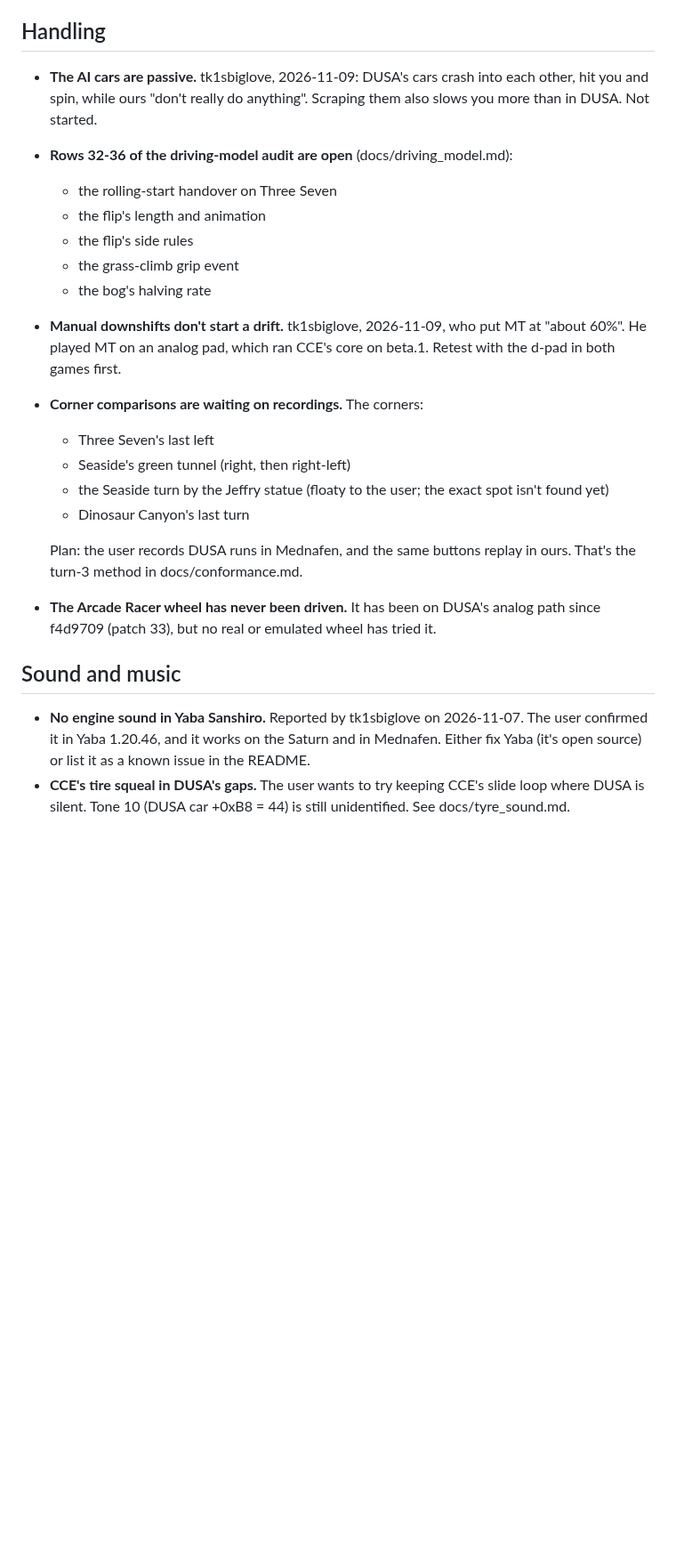
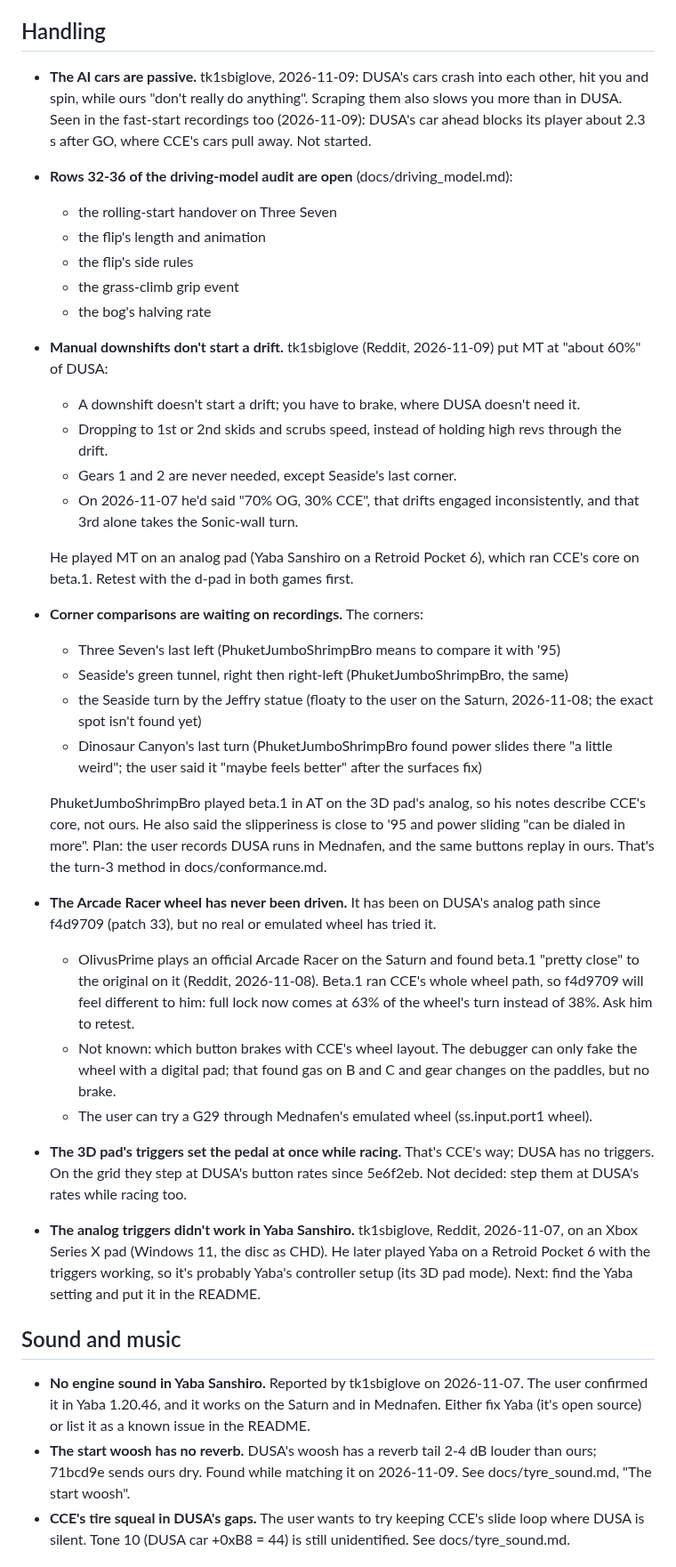
Before and after one commit to AJBats/daytona-cce95, a Markdown page: OPEN_ISSUES.md, the part around one of its changes. Shown at 89% size. Rendered like a GitHub page; blank space fills up the shorter version.

```diff
--- a/OPEN_ISSUES.md
+++ b/OPEN_ISSUES.md
@@ -44,26 +44,38 @@ Started 2026-11-10 from one session's notes. Other sessions add theirs.
 
 ## Handling
 
-- **The AI cars are passive.** tk1sbiglove, 2026-11-09: DUSA's cars crash into each other, hit you and spin, while ours "don't really do anything". Scraping them also slows you more than in DUSA. Not started.
+- **The AI cars are passive.** tk1sbiglove, 2026-11-09: DUSA's cars crash into each other, hit you and spin, while ours "don't really do anything". Scraping them also slows you more than in DUSA. Seen in the fast-start recordings too (2026-11-09): DUSA's car ahead blocks its player about 2.3 s after GO, where CCE's cars pull away. Not started.
 - **Rows 32-36 of the driving-model audit are open** (docs/driving_model.md):
   - the rolling-start handover on Three Seven
   - the flip's length and animation
   - the flip's side rules
   - the grass-climb grip event
   - the bog's halving rate
-- **Manual downshifts don't start a drift.** tk1sbiglove, 2026-11-09, who put MT at "about 60%". He played MT on an analog pad, which ran CCE's core on beta.1. Retest with the d-pad in both games first.
+- **Manual downshifts don't start a drift.** tk1sbiglove (Reddit, 2026-11-09) put MT at "about 60%" of DUSA:
+  - A downshift doesn't start a drift; you have to brake, where DUSA doesn't need it.
+  - Dropping to 1st or 2nd skids and scrubs speed, instead of holding high revs through the drift.
+  - Gears 1 and 2 are never needed, except Seaside's last corner.
+  - On 2026-11-07 he'd said "70% OG, 30% CCE", that drifts engaged inconsistently, and that 3rd alone takes the Sonic-wall turn.
+
+  He played MT on an analog pad (Yaba Sanshiro on a Retroid Pocket 6), which ran CCE's core on beta.1. Retest with the d-pad in both games first.
 - **Corner comparisons are waiting on recordings.** The corners:
-  - Three Seven's last left
-  - Seaside's green tunnel (right, then right-left)
-  - the Seaside turn by the Jeffry statue (floaty to the user; the exact spot isn't found yet)
-  - Dinosaur Canyon's last turn
+  - Three Seven's last left (PhuketJumboShrimpBro means to compare it with '95)
+  - Seaside's green tunnel, right then right-left (PhuketJumboShrimpBro, the same)
+  - the Seaside turn by the Jeffry statue (floaty to the user on the Saturn, 2026-11-08; the exact spot isn't found yet)
+  - Dinosaur Canyon's last turn (PhuketJumboShrimpBro found power slides there "a little weird"; the user said it "maybe feels better" after the surfaces fix)
 
-  Plan: the user records DUSA runs in Mednafen, and the same buttons replay in ours. That's the turn-3 method in docs/conformance.md.
+  PhuketJumboShrimpBro played beta.1 in AT on the 3D pad's analog, so his notes describe CCE's core, not ours. He also said the slipperiness is close to '95 and power sliding "can be dialed in more". Plan: the user records DUSA runs in Mednafen, and the same buttons replay in ours. That's the turn-3 method in docs/conformance.md.
 - **The Arcade Racer wheel has never been driven.** It has been on DUSA's analog path since f4d9709 (patch 33), but no real or emulated wheel has tried it.
+  - OlivusPrime plays an official Arcade Racer on the Saturn and found beta.1 "pretty close" to the original on it (Reddit, 2026-11-08). Beta.1 ran CCE's whole wheel path, so f4d9709 will feel different to him: full lock now comes at 63% of the wheel's turn instead of 38%. Ask him to retest.
+  - Not known: which button brakes with CCE's wheel layout. The debugger can only fake the wheel with a digital pad; that found gas on B and C and gear changes on the paddles, but no brake.
+  - The user can try a G29 through Mednafen's emulated wheel (ss.input.port1 wheel).
+- **The 3D pad's triggers set the pedal at once while racing.** That's CCE's way; DUSA has no triggers. On the grid they step at DUSA's button rates since 5e6f2eb. Not decided: step them at DUSA's rates while racing too.
+- **The analog triggers didn't work in Yaba Sanshiro.** tk1sbiglove, Reddit, 2026-11-07, on an Xbox Series X pad (Windows 11, the disc as CHD). He later played Yaba on a Retroid Pocket 6 with the triggers working, so it's probably Yaba's controller setup (its 3D pad mode). Next: find the Yaba setting and put it in the README.
 
 ## Sound and music
 
 - **No engine sound in Yaba Sanshiro.** Reported by tk1sbiglove on 2026-11-07. The user confirmed it in Yaba 1.20.46, and it works on the Saturn and in Mednafen. Either fix Yaba (it's open source) or list it as a known issue in the README.
+- **The start woosh has no reverb.** DUSA's woosh has a reverb tail 2-4 dB louder than ours; 71bcd9e sends ours dry. Found while matching it on 2026-11-09. See docs/tyre_sound.md, "The start woosh".
 - **CCE's tire squeal in DUSA's gaps.** The user wants to try keeping CCE's slide loop where DUSA is silent. Tone 10 (DUSA car +0xB8 = 44) is still unidentified. See docs/tyre_sound.md.
 
 ## Presentation
```
Also changed, not shown: other parts of OPEN_ISSUES.md (+18 -4 lines).
